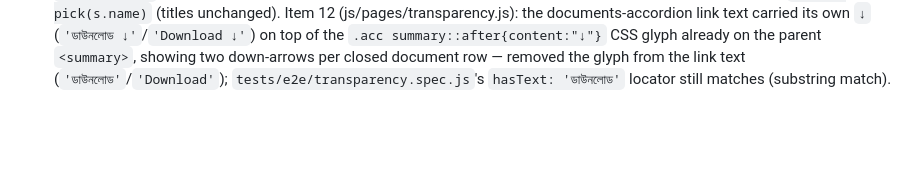
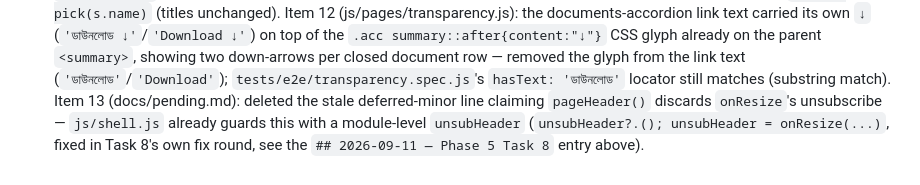
Before and after one commit to Hrishi91/trust_webpage, a Markdown page: docs/build-log.md, the part around the change. Drawn GitHub-style; blank space fills up the shorter version.

```diff
--- a/docs/build-log.md
+++ b/docs/build-log.md
@@ -484,3 +484,4 @@ Item 8 (docs/build-log.md): the "one heading per task" rule was broken three tim
 Item 10 (js/theme.js, tests/unit/theme.test.js): `js/art.js`'s `onResize()` already listens for a `document` `'themechange'` event (used by `pageHeader()`/`home.js`'s hero to repaint on theme swap), but `applyTheme()` never actually dispatched one — added `document.dispatchEvent(new CustomEvent('themechange'))` at the end of `applyTheme`, dispatched unconditionally (both persisted and preview swaps should repaint theme-coloured canvases). Added `applyTheme`'s first unit test (it had none) using a minimal fake `document`/`localStorage` (theme.js guards on `typeof document === 'undefined'`, so a real `node --test` run was previously a no-op branch): asserts `dataset.theme` is set for a known theme, an unknown name (`'evil'`) falls back to `siddhi`, `persist:false` does not write `localStorage`, and `dispatchEvent` fires in both the persisted and non-persisted case. `node --test 'tests/unit/**/*.test.js'` 70/70 green (69→70).
 Item 11 (js/pages/about.js, js/pages/members.js): `pageHeader()`'s `crumb` was set to the same translation key as `title` on every inner page except home, so the breadcrumb line literally repeated the heading below it instead of orienting the reader ("you are on the trust's site, on this page") — `about.js`'s header now reads `crumb: pick(s.name)` (title unchanged, `t('nav.about')`); `members.js`'s three `pageHeader()` call sites (logged-out phone form, not-a-member dashboard, member dashboard) all now read `crumb: pick(s.name)` (titles unchanged).
 Item 12 (js/pages/transparency.js): the documents-accordion link text carried its own `↓` (`'ডাউনলোড ↓'`/`'Download ↓'`) on top of the `.acc summary::after{content:"↓"}` CSS glyph already on the parent `<summary>`, showing two down-arrows per closed document row — removed the glyph from the link text (`'ডাউনলোড'`/`'Download'`); `tests/e2e/transparency.spec.js`'s `hasText: 'ডাউনলোড'` locator still matches (substring match).
+Item 13 (docs/pending.md): deleted the stale deferred-minor line claiming `pageHeader()` discards `onResize`'s unsubscribe — `js/shell.js` already guards this with a module-level `unsubHeader` (`unsubHeader?.(); unsubHeader = onResize(...)`, fixed in Task 8's own fix round, see the `## 2026-09-11 — Phase 5 Task 8` entry above).
```
Also changed, not shown: docs/pending.md (+0 -1 lines).
